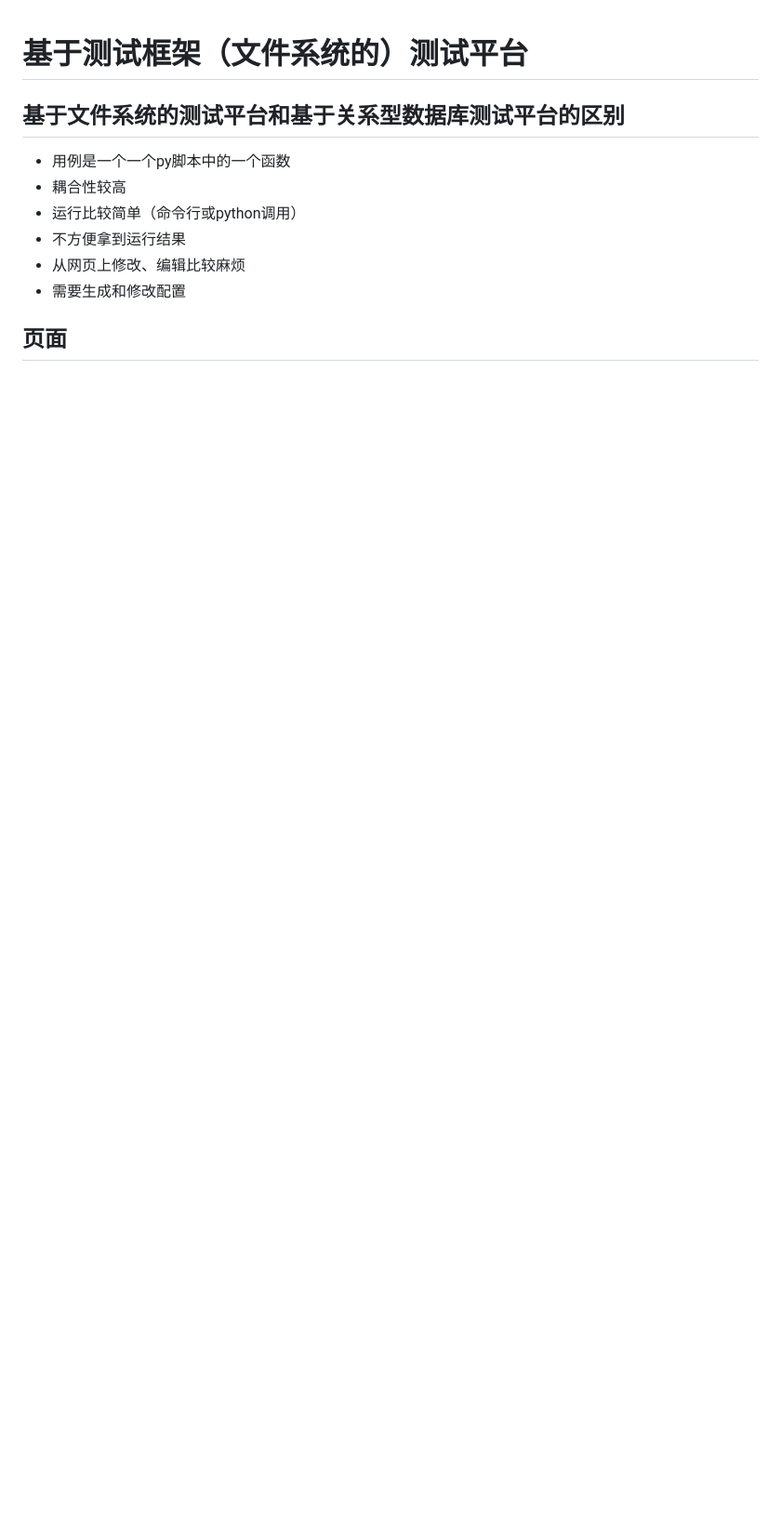
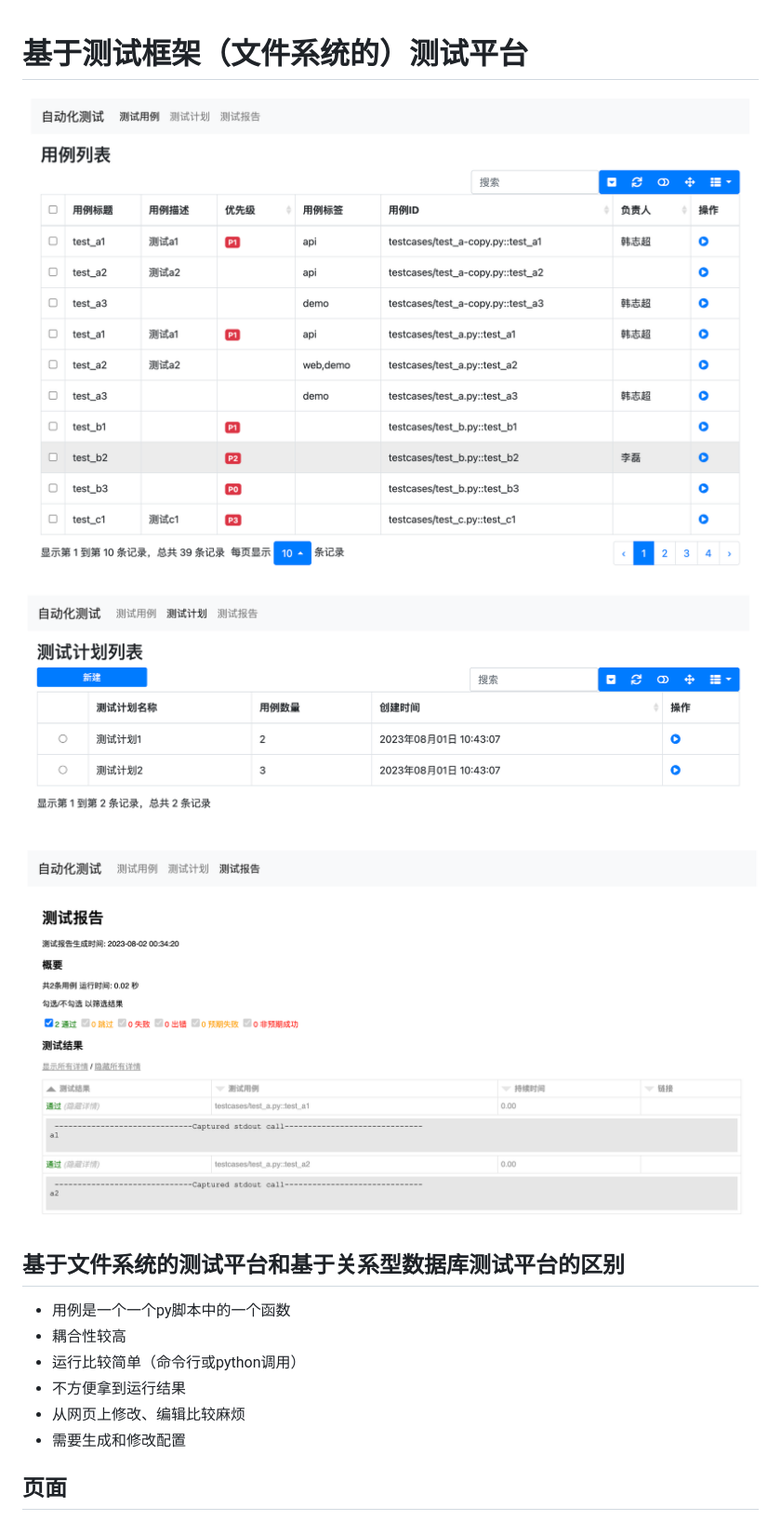
Before and after one commit to hanzhichao/pytest-dashboard, a Markdown page: README.md, the part around one of its changes. Shown at 93% size. Rendered like a GitHub page; pictures changed too: docs/imgs/testcase_list.png (added), docs/imgs/testplan_list.png (added), docs/imgs/testplan_report.png (added); blank space fills up the shorter version.

```diff
--- a/README.md
+++ b/README.md
@@ -1,5 +1,13 @@
 
 # 基于测试框架（文件系统的）测试平台
+
+
+![](docs/imgs/testcase_list.png)
+
+![](docs/imgs/testplan_list.png)
+
+![](docs/imgs/testplan_report.png)
+
 
 ## 基于文件系统的测试平台和基于关系型数据库测试平台的区别
 
```
Also changed, not shown: other parts of README.md (+6 -6 lines), 1 other file.
